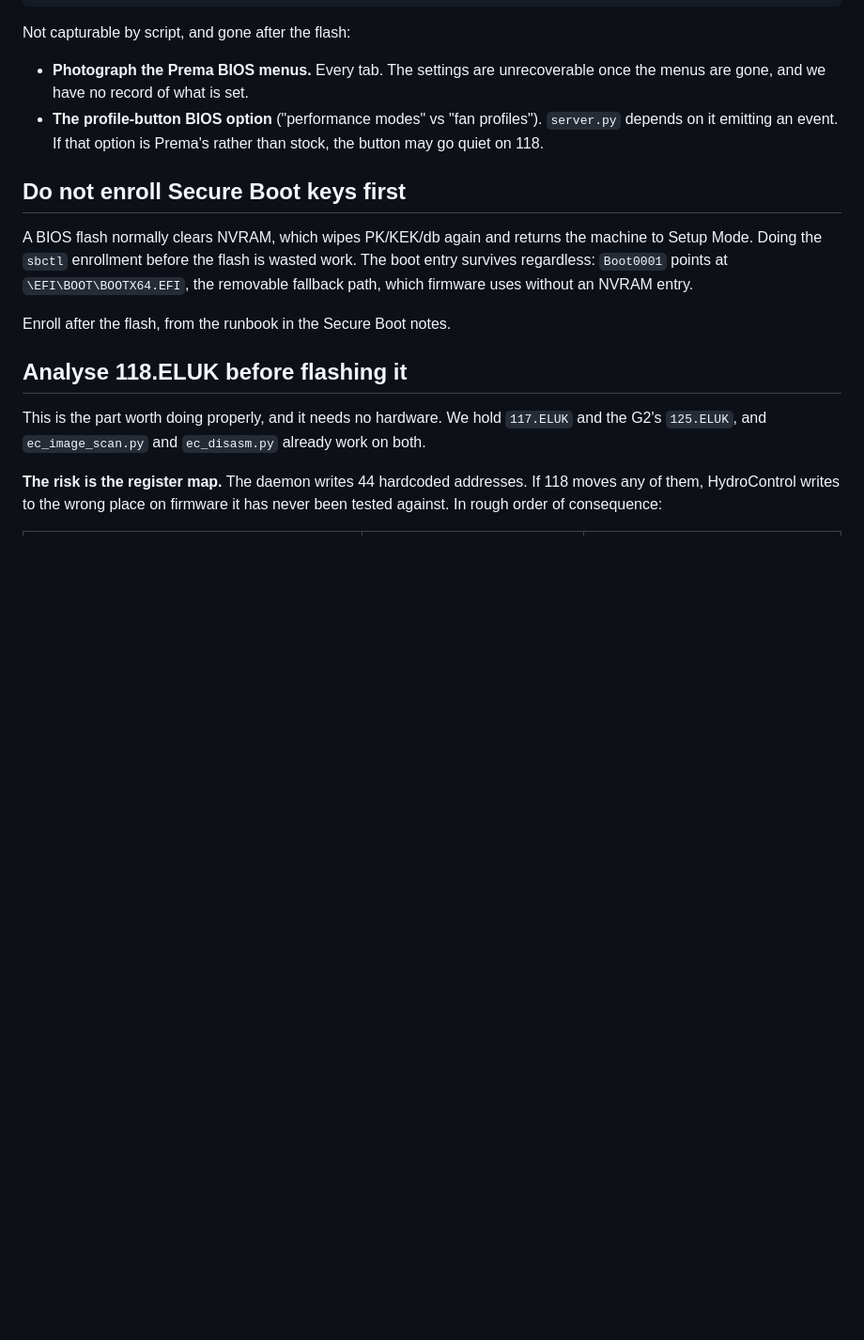
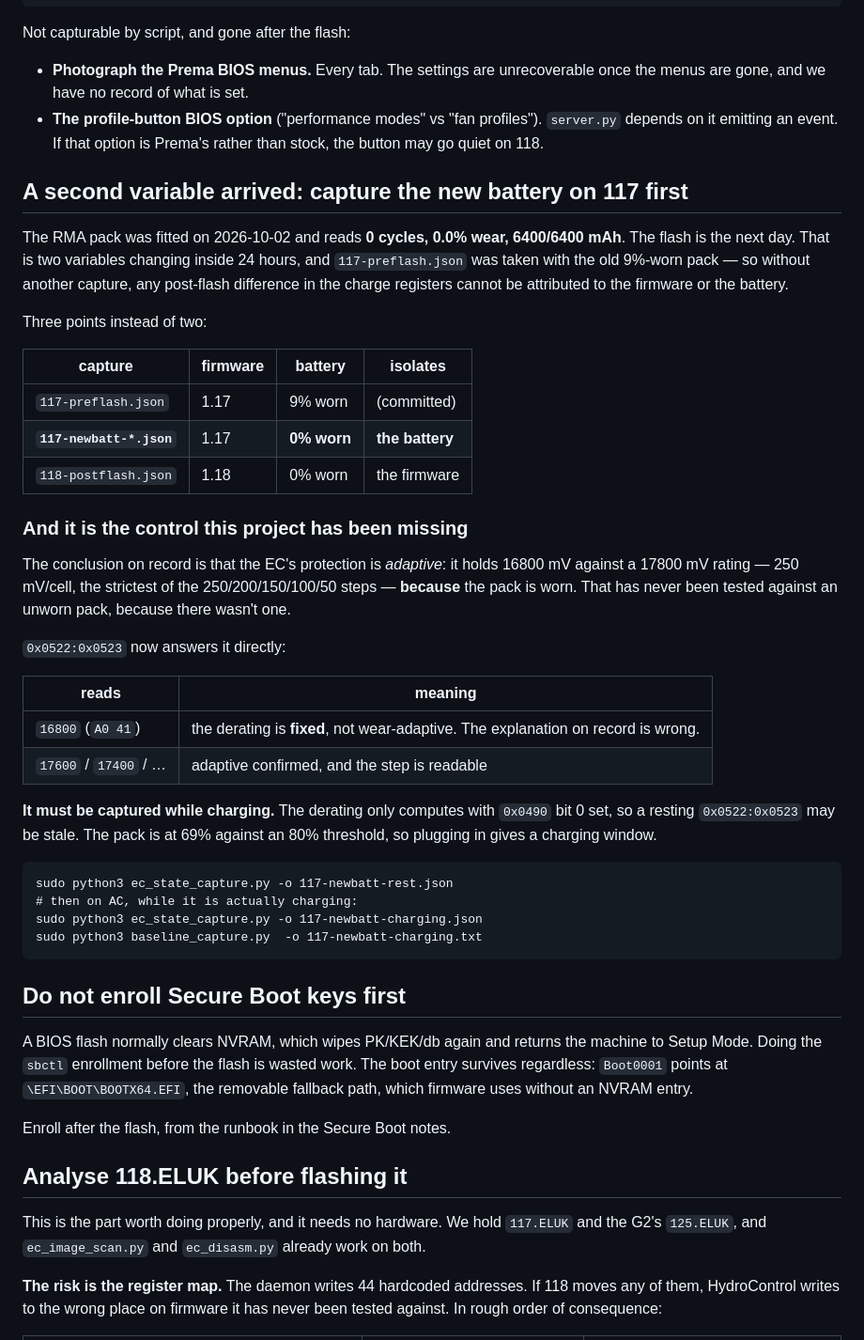
Before and after one commit to Gumwars/HydroControl, a Markdown page: FIRMWARE-118-PLAN.md, the part around the change. Shown at 94% size. Drawn GitHub-style; blank space fills up the shorter version.

Commit message:
The new battery is the control this project never had
The RMA pack went in today at 0 cycles and 0.0% wear, and the flash is
tomorrow. Two variables inside 24 hours, and 117-preflash.json was
taken with the old 9%-worn pack -- so a post-flash difference in the
charge registers could not be attributed to either.

A capture on 117 with the new battery makes it three points instead of
two, and isolates each change.

It is also the experiment the charge investigation has been unable to
run. The conclusion on record is that the EC derates adaptively: 16800
mV against a 17800 mV rating, 250 mV per cell, the strictest step,
BECAUSE the pack is worn. There has never been an unworn pack to test
that against. If 0x0522:0x0523 still reads 16800 on a 0% pack then the
derating is fixed and the explanation on record is wrong.

Captured while charging, because the derating only computes with
0x0490 bit 0 set and a resting read may be stale. The pack sits at 69%
against an 80% threshold, so there is a window.

Co-Authored-By: Claude Opus 5 <noreply@anthropic.com>

````diff
--- a/FIRMWARE-118-PLAN.md
+++ b/FIRMWARE-118-PLAN.md
@@ -41,6 +41,47 @@ Not capturable by script, and gone after the flash:
 - **The profile-button BIOS option** ("performance modes" vs "fan profiles").
   `server.py` depends on it emitting an event. If that option is Prema's
   rather than stock, the button may go quiet on 118.
+
+## A second variable arrived: capture the new battery on 117 first
+
+The RMA pack was fitted on 2026-10-02 and reads **0 cycles, 0.0% wear,
+6400/6400 mAh**. The flash is the next day. That is two variables changing
+inside 24 hours, and `117-preflash.json` was taken with the old 9%-worn pack
+— so without another capture, any post-flash difference in the charge
+registers cannot be attributed to the firmware or the battery.
+
+Three points instead of two:
+
+| capture | firmware | battery | isolates |
+|---|---|---|---|
+| `117-preflash.json` | 1.17 | 9% worn | (committed) |
+| **`117-newbatt-*.json`** | 1.17 | **0% worn** | **the battery** |
+| `118-postflash.json` | 1.18 | 0% worn | the firmware |
+
+### And it is the control this project has been missing
+
+The conclusion on record is that the EC's protection is *adaptive*: it holds
+16800 mV against a 17800 mV rating — 250 mV/cell, the strictest of the
+250/200/150/100/50 steps — **because** the pack is worn. That has never been
+tested against an unworn pack, because there wasn't one.
+
+`0x0522:0x0523` now answers it directly:
+
+| reads | meaning |
+|---|---|
+| `16800` (`A0 41`) | the derating is **fixed**, not wear-adaptive. The explanation on record is wrong. |
+| `17600` / `17400` / … | adaptive confirmed, and the step is readable |
+
+**It must be captured while charging.** The derating only computes with
+`0x0490` bit 0 set, so a resting `0x0522:0x0523` may be stale. The pack is at
+69% against an 80% threshold, so plugging in gives a charging window.
+
+```
+sudo python3 ec_state_capture.py -o 117-newbatt-rest.json
+# then on AC, while it is actually charging:
+sudo python3 ec_state_capture.py -o 117-newbatt-charging.json
+sudo python3 baseline_capture.py  -o 117-newbatt-charging.txt
+```
 
 ## Do not enroll Secure Boot keys first
 
````
